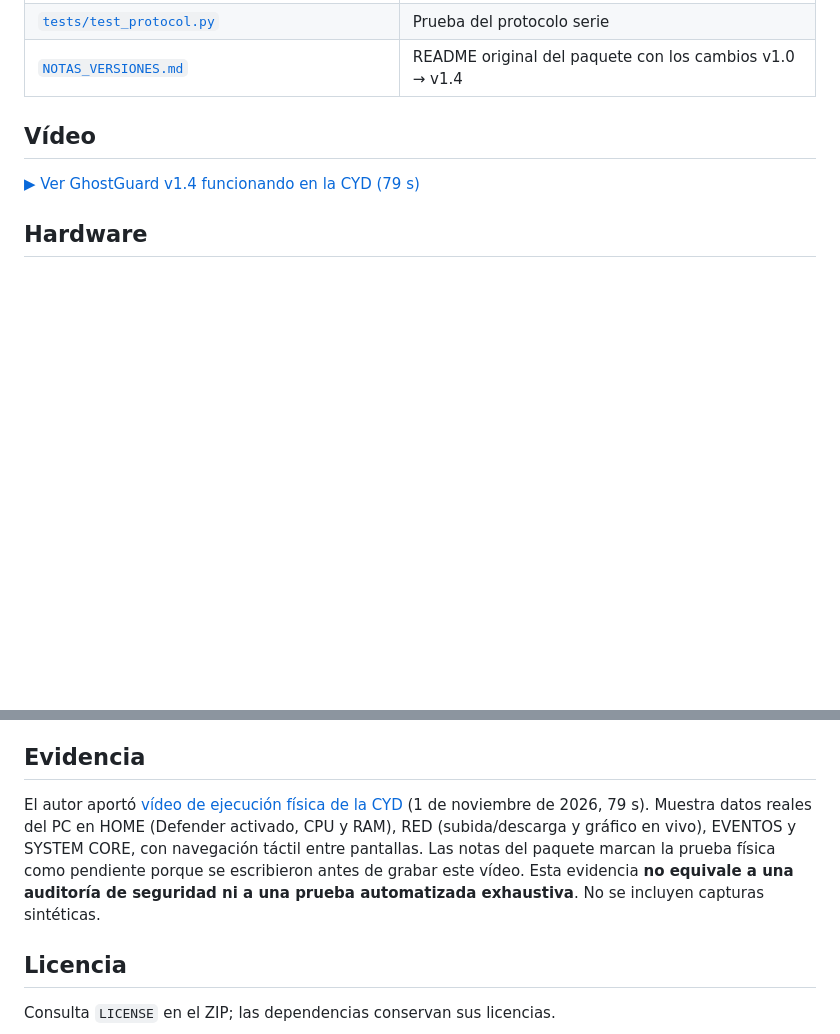
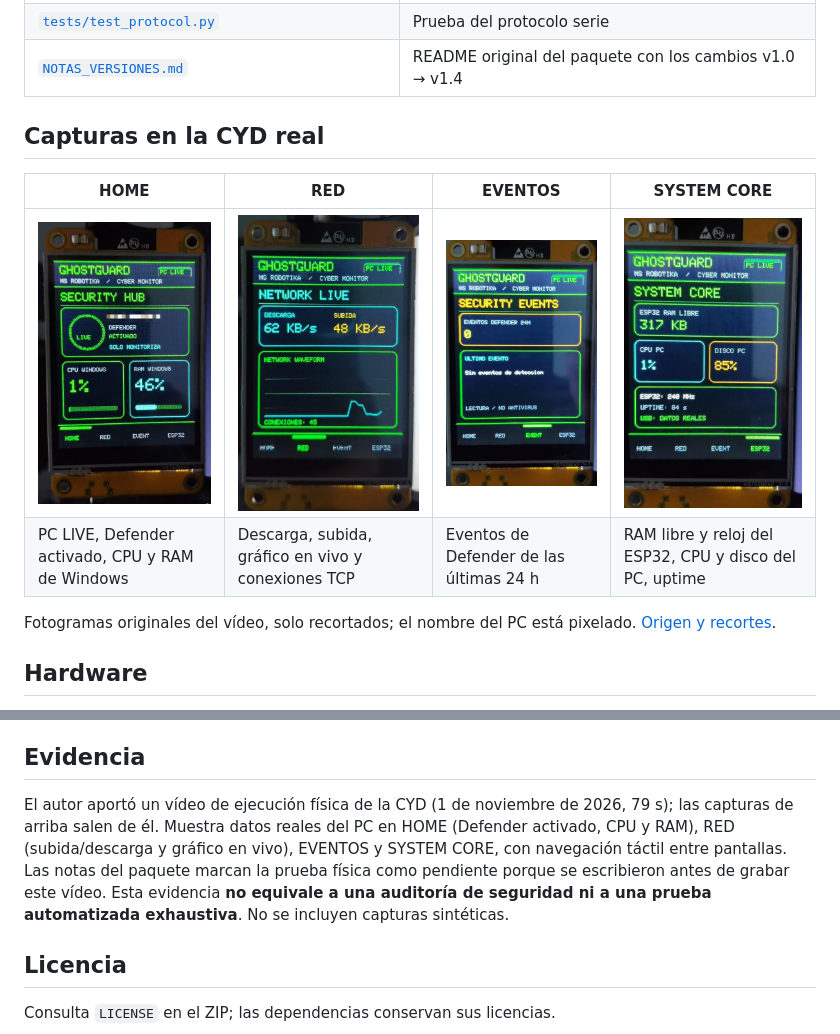
Before and after one commit to msrobotika/AB-MakerIDE-Projects, a Markdown page: examples/ghostguard-cyd/README.md, 2 parts joined by grey strips. Rendered like a GitHub page; pictures changed too: docs/images/ghostguard-cyd/00_home.jpg (added), docs/images/ghostguard-cyd/01_red.jpg (added), docs/images/ghostguard-cyd/02_eventos.jpg (added); blank space fills up the shorter version.

Commit message:
docs: show GhostGuard CYD screenshots instead of video
- Four cropped frames from the physical video (HOME, RED, EVENTOS,
  SYSTEM CORE) in docs/images/ghostguard-cyd, PC hostname pixelated
- manifest.json records source hash, timestamps, crops and mask
- Catalog and project guide embed the screenshots
- Remove the 34 MB raw video (did not play inline on GitHub)

```diff
--- a/examples/ghostguard-cyd/README.md
+++ b/examples/ghostguard-cyd/README.md
@@ -18,9 +18,14 @@ Los mismos archivos están en esta carpeta para leerlos sin descargar:
 | [`tests/test_protocol.py`](tests/test_protocol.py) | Prueba del protocolo serie |
 | [`NOTAS_VERSIONES.md`](NOTAS_VERSIONES.md) | README original del paquete con los cambios v1.0 → v1.4 |
 
-## Vídeo
+## Capturas en la CYD real
 
-[▶ Ver GhostGuard v1.4 funcionando en la CYD (79 s)](../../docs/media/GhostGuard-CYD-v1.4.mp4)
+| HOME | RED | EVENTOS | SYSTEM CORE |
+|---|---|---|---|
+| <img src="../../docs/images/ghostguard-cyd/00_home.jpg" width="190" alt="HOME"> | <img src="../../docs/images/ghostguard-cyd/01_red.jpg" width="190" alt="RED"> | <img src="../../docs/images/ghostguard-cyd/02_eventos.jpg" width="190" alt="EVENTOS"> | <img src="../../docs/images/ghostguard-cyd/03_system_core.jpg" width="190" alt="SYSTEM CORE"> |
+| PC LIVE, Defender activado, CPU y RAM de Windows | Descarga, subida, gráfico en vivo y conexiones TCP | Eventos de Defender de las últimas 24 h | RAM libre y reloj del ESP32, CPU y disco del PC, uptime |
+
+Fotogramas originales del vídeo, solo recortados; el nombre del PC está pixelado. [Origen y recortes](../../docs/images/ghostguard-cyd/manifest.json).
 
 ## Hardware
 
@@ -48,7 +53,7 @@ Interfaz Cyber Green con páginas HOME, RED, EVENTOS y ESP32; datos de carga y r
 
 ## Evidencia
 
-El autor aportó [vídeo de ejecución física de la CYD](../../docs/media/GhostGuard-CYD-v1.4.mp4) (1 de noviembre de 2026, 79 s). Muestra datos reales del PC en HOME (Defender activado, CPU y RAM), RED (subida/descarga y gráfico en vivo), EVENTOS y SYSTEM CORE, con navegación táctil entre pantallas. Las notas del paquete marcan la prueba física como pendiente porque se escribieron antes de grabar este vídeo. Esta evidencia **no equivale a una auditoría de seguridad ni a una prueba automatizada exhaustiva**. No se incluyen capturas sintéticas.
+El autor aportó un vídeo de ejecución física de la CYD (1 de noviembre de 2026, 79 s); las capturas de arriba salen de él. Muestra datos reales del PC en HOME (Defender activado, CPU y RAM), RED (subida/descarga y gráfico en vivo), EVENTOS y SYSTEM CORE, con navegación táctil entre pantallas. Las notas del paquete marcan la prueba física como pendiente porque se escribieron antes de grabar este vídeo. Esta evidencia **no equivale a una auditoría de seguridad ni a una prueba automatizada exhaustiva**. No se incluyen capturas sintéticas.
 
 ## Licencia
 
```
Also changed, not shown: README.md (+4 -2 lines), 4 other files.
